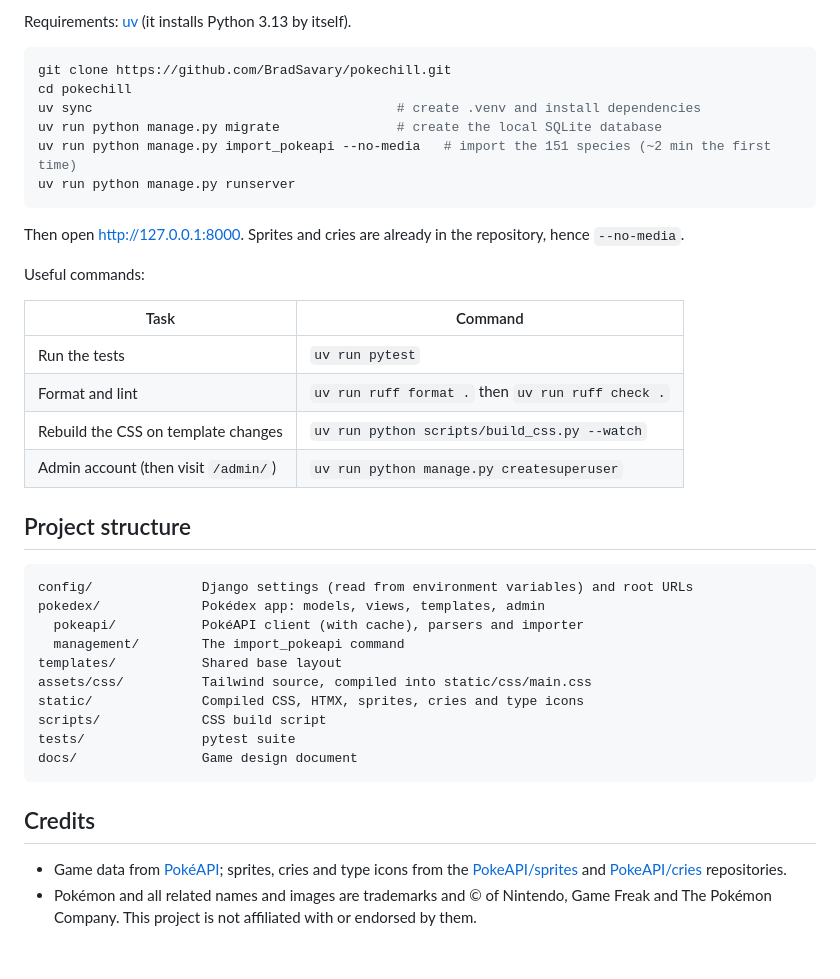
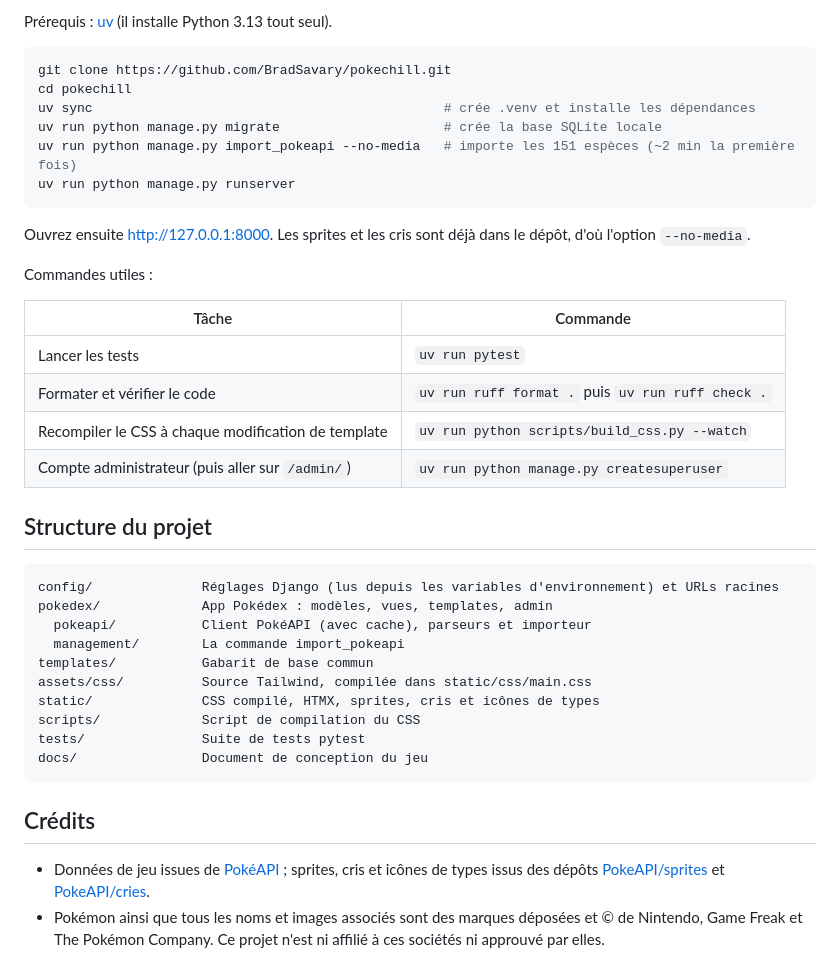
Before and after one commit to BradSavary/pokechill, a Markdown page: README.md, the part around one of its changes. GitHub-like rendering.

````diff
--- a/README.md
+++ b/README.md
@@ -46,42 +46,42 @@ The game is built in 8 playable steps, each one deployed (full design in [docs/c
 
-Requirements: [uv](https://docs.astral.sh/uv/getting-started/installation/) (it installs Python 3.13 by itself).
+Prérequis : [uv](https://docs.astral.sh/uv/getting-started/installation/) (il installe Python 3.13 tout seul).
 
 ```bash
 git clone https://github.com/BradSavary/pokechill.git
 cd pokechill
-uv sync                                       # create .venv and install dependencies
-uv run python manage.py migrate               # create the local SQLite database
-uv run python manage.py import_pokeapi --no-media   # import the 151 species (~2 min the first time)
+uv sync                                             # crée .venv et installe les dépendances
+uv run python manage.py migrate                     # crée la base SQLite locale
+uv run python manage.py import_pokeapi --no-media   # importe les 151 espèces (~2 min la première fois)
 uv run python manage.py runserver
 ```
 
-Then open <http://127.0.0.1:8000>. Sprites and cries are already in the repository, hence `--no-media`.
+Ouvrez ensuite <http://127.0.0.1:8000>. Les sprites et les cris sont déjà dans le dépôt, d'où l'option `--no-media`.
 
-Useful commands:
+Commandes utiles :
 
-| Task | Command |
+| Tâche | Commande |
 | --- | --- |
-| Run the tests | `uv run pytest` |
-| Format and lint | `uv run ruff format .` then `uv run ruff check .` |
-| Rebuild the CSS on template changes | `uv run python scripts/build_css.py --watch` |
-| Admin account (then visit `/admin/`) | `uv run python manage.py createsuperuser` |
+| Lancer les tests | `uv run pytest` |
+| Formater et vérifier le code | `uv run ruff format .` puis `uv run ruff check .` |
+| Recompiler le CSS à chaque modification de template | `uv run python scripts/build_css.py --watch` |
+| Compte administrateur (puis aller sur `/admin/`) | `uv run python manage.py createsuperuser` |
 
-## Project structure
+## Structure du projet
 
 ```
-config/              Django settings (read from environment variables) and root URLs
-pokedex/             Pokédex app: models, views, templates, admin
-  pokeapi/           PokéAPI client (with cache), parsers and importer
-  management/        The import_pokeapi command
-templates/           Shared base layout
-assets/css/          Tailwind source, compiled into static/css/main.css
-static/              Compiled CSS, HTMX, sprites, cries and type icons
-scripts/             CSS build script
-tests/               pytest suite
-docs/                Game design document
+config/              Réglages Django (lus depuis les variables d'environnement) et URLs racines
+pokedex/             App Pokédex : modèles, vues, templates, admin
+  pokeapi/           Client PokéAPI (avec cache), parseurs et importeur
+  management/        La commande import_pokeapi
+templates/           Gabarit de base commun
+assets/css/          Source Tailwind, compilée dans static/css/main.css
+static/              CSS compilé, HTMX, sprites, cris et icônes de types
+scripts/             Script de compilation du CSS
+tests/               Suite de tests pytest
+docs/                Document de conception du jeu
 ```
 
-## Credits
+## Crédits
 
-- Game data from [PokéAPI](https://pokeapi.co); sprites, cries and type icons from the [PokeAPI/sprites](https://github.com/PokeAPI/sprites) and [PokeAPI/cries](https://github.com/PokeAPI/cries) repositories.
-- Pokémon and all related names and images are trademarks and © of Nintendo, Game Freak and The Pokémon Company. This project is not affiliated with or endorsed by them.
+- Données de jeu issues de [PokéAPI](https://pokeapi.co) ; sprites, cris et icônes de types issus des dépôts [PokeAPI/sprites](https://github.com/PokeAPI/sprites) et [PokeAPI/cries](https://github.com/PokeAPI/cries).
+- Pokémon ainsi que tous les noms et images associés sont des marques déposées et © de Nintendo, Game Freak et The Pokémon Company. Ce projet n'est ni affilié à ces sociétés ni approuvé par elles.
````
Also changed, not shown: other parts of README.md (+29 -29 lines), CLAUDE.md (+1 -0 lines).
